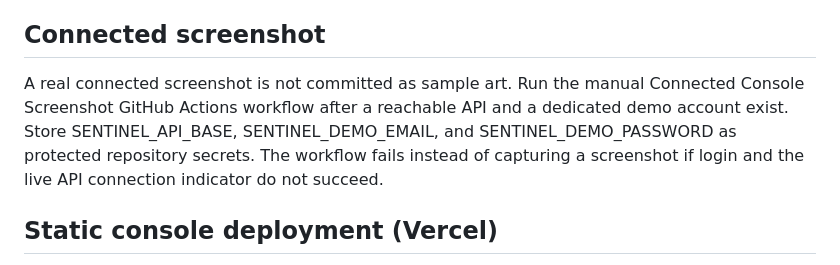
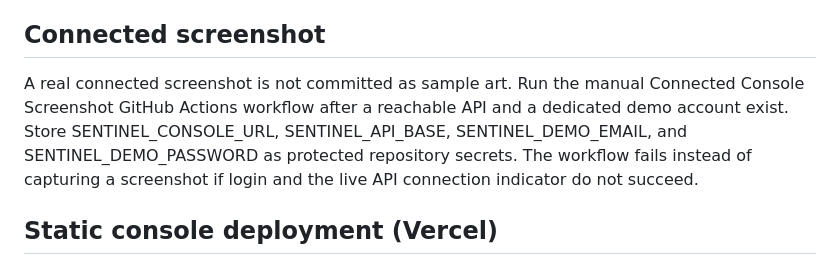
Before and after one commit to 017Mehul/sentinel, a Markdown page: docs/demo.md, the part around the change. GitHub-like rendering.

Commit message:
docs(test): document console URL screenshot secret

```diff
--- a/docs/demo.md
+++ b/docs/demo.md
@@ -42,7 +42,7 @@ Never paste secrets into GitHub issues, README files, screenshots, or chat logs.
 
 ## Connected screenshot
 
-A real connected screenshot is not committed as sample art. Run the manual Connected Console Screenshot GitHub Actions workflow after a reachable API and a dedicated demo account exist. Store SENTINEL_API_BASE, SENTINEL_DEMO_EMAIL, and SENTINEL_DEMO_PASSWORD as protected repository secrets. The workflow fails instead of capturing a screenshot if login and the live API connection indicator do not succeed.
+A real connected screenshot is not committed as sample art. Run the manual Connected Console Screenshot GitHub Actions workflow after a reachable API and a dedicated demo account exist. Store SENTINEL_CONSOLE_URL, SENTINEL_API_BASE, SENTINEL_DEMO_EMAIL, and SENTINEL_DEMO_PASSWORD as protected repository secrets. The workflow fails instead of capturing a screenshot if login and the live API connection indicator do not succeed.
 
 ## Static console deployment (Vercel)
 
```
